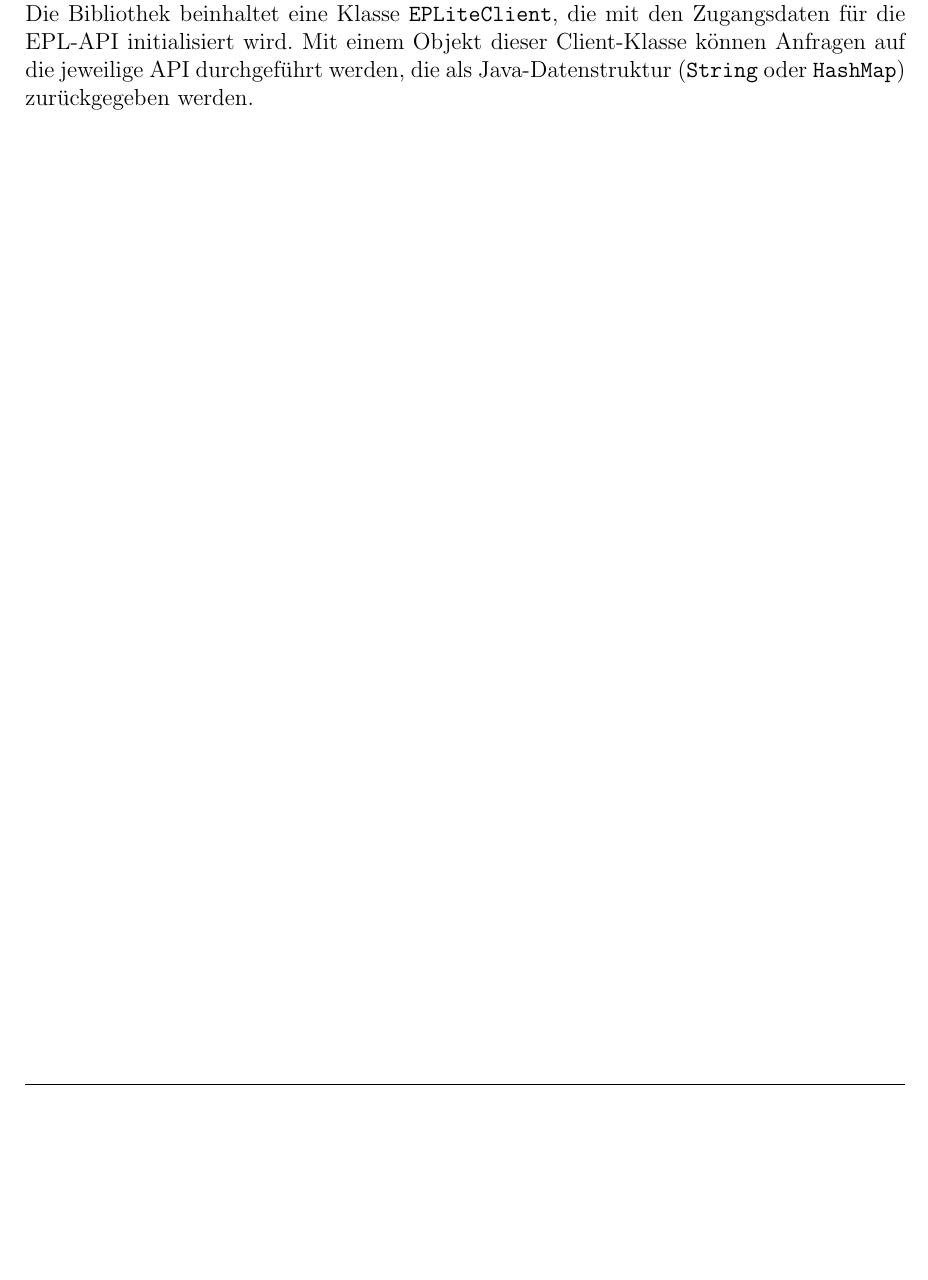
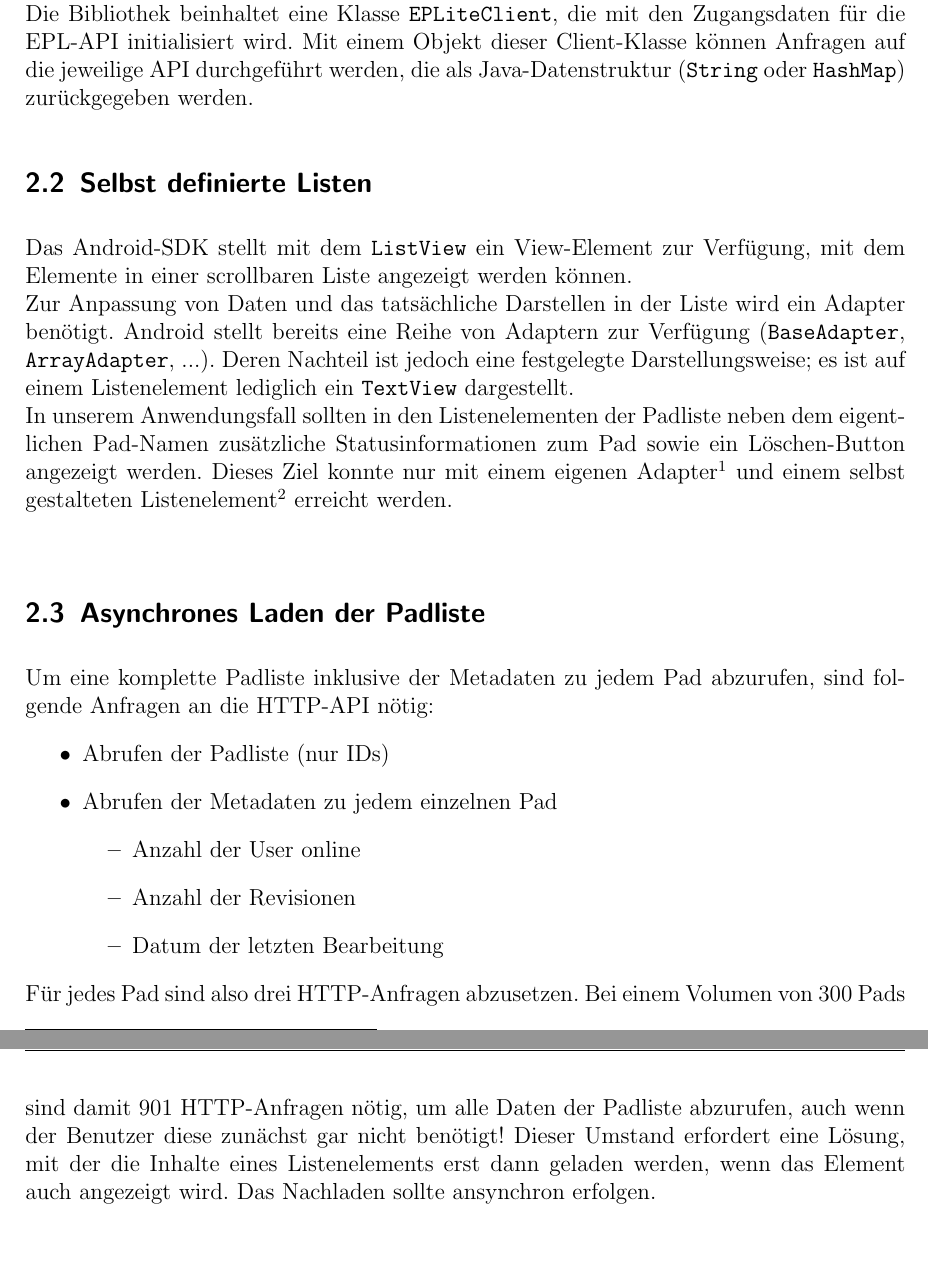
Before and after one commit to EtherApp/EtherAppDoc, a LaTeX document (doc/EtherAppDokumentation.tex, which reads doc/inhalt.tex): part of page 5 of 7 before the commit and two parts of pages 5 and 6 of 8 after it, the two joined at a grey line, cut so that both start at the same text, the shorter picture padded with empty space. Compiled offline with pdfLaTeX.

Commit message:
Listen und Anfang von AsyncTask

```diff
--- a/doc/inhalt.tex
+++ b/doc/inhalt.tex
@@ -48,3 +48,29 @@ Für den Zugriff auf die API existieren bereits Java-Bibliotheken, die alle API-
 Für das Projekt EtherApp kam dabei die Implementation\citeque{hollinger} des US-amerikanischen Entwicklers Jordan Hollinger zum Einsatz.\\
 Die Bibliothek beinhaltet eine Klasse \texttt{EPLiteClient}, die mit den Zugangsdaten für die EPL-API initialisiert wird.
 Mit einem Objekt dieser Client-Klasse können Anfragen auf die jeweilige API durchgeführt werden, die als Java-Datenstruktur (\texttt{String} oder \texttt{HashMap}) zurückgegeben werden.
+
+\subsection{Selbst definierte Listen}
+Das Android-SDK stellt mit dem \texttt{ListView} ein View-Element zur Verfügung, mit dem Elemente in einer scrollbaren Liste angezeigt werden können.\\
+Zur Anpassung von Daten und das tatsächliche Darstellen in der Liste wird ein Adapter benötigt.
+Android stellt bereits eine Reihe von Adaptern zur Verfügung (\texttt{BaseAdapter}, \texttt{ArrayAdapter}, ...).
+Deren Nachteil ist jedoch eine festgelegte Darstellungsweise; es ist auf einem Listenelement lediglich ein \texttt{TextView} dargestellt.\\
+In unserem Anwendungsfall sollten in den Listenelementen der Padliste neben dem eigentlichen Pad-Namen zusätzliche Statusinformationen zum Pad sowie ein Löschen-Button angezeigt werden.
+Dieses Ziel konnte nur mit einem eigenen Adapter\footnote{\texttt{de.etherapp.adapters.PadlistBaseAdapter.java}} und einem selbst gestalteten Listenelement\footnote{\texttt{de.etherapp.beans.PadlistItem.java}} erreicht werden.\\
+
+
+\subsection{Asynchrones Laden der Padliste}
+Um eine komplette Padliste inklusive der Metadaten zu jedem Pad abzurufen, sind folgende Anfragen an die HTTP-API nötig:
+\begin{itemize}
+	\item Abrufen der Padliste (nur IDs)
+	\item Abrufen der Metadaten zu jedem einzelnen Pad
+		\begin{itemize}
+			\item Anzahl der User online
+			\item Anzahl der Revisionen
+			\item Datum der letzten Bearbeitung
+		\end{itemize}
+\end{itemize}
+
+Für jedes Pad sind also drei HTTP-Anfragen abzusetzen.
+Bei einem Volumen von 300 Pads sind damit 901 HTTP-Anfragen nötig, um alle Daten der Padliste abzurufen, auch wenn der Benutzer diese zunächst gar nicht benötigt!
+Dieser Umstand erfordert eine Lösung, mit der die Inhalte eines Listenelements erst dann geladen werden, wenn das Element auch angezeigt wird.
+Das Nachladen sollte ansynchron erfolgen.\\
```
Also changed, not shown: doc/EtherAppDokumentation.pdf.
